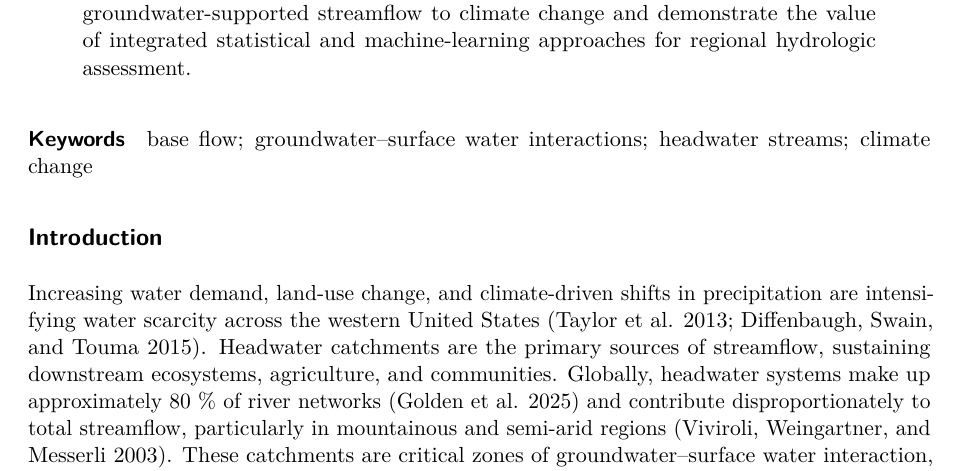
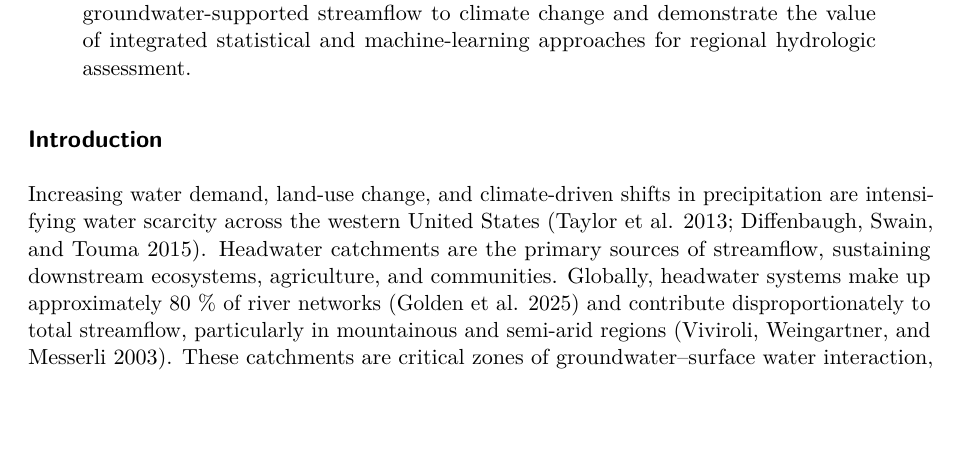
Before and after one commit to CaelumMroczek/headwaters_manuscript, a Quarto document (template.qmd): part of page 1 of 21, cut so that both start at the same text, the shorter picture padded with empty space. Rendered offline with R 4.5, knitr and Pandoc in place of Quarto, then LaTeX, with nearby package versions; drawn as R Markdown's standard PDF in place of the format the file asks for.

Commit message:
updated file

````diff
--- a/template.qmd
+++ b/template.qmd
@@ -33,7 +33,7 @@ abstract: |
   Headwater streams comprise nearly 88 % of the western U.S. river network and supply most of the region’s surface water, making them especially sensitive to warming, snowpack loss, and drought. As surface-water inputs decline, groundwater increasingly sustains streamflow, elevating the need to understand long-term trends in base flow and their climatic drivers. We analyzed 75 years of streamflow records (1950–2024) from 115 headwater basins to quantify historical changes, climate controls, and future trajectories of base flow. Using statistical analyses and cluster-specific Long Short-Term Memory models trained on downscaled climate data, we assessed both historical behavior and projections under SSP2-4.5 and SSP5-8.5. Historical results show widespread base-flow declines-most pronounced in early summer—driven by warming, reduced snowmelt, and declining antecedent moisture. Antecedent moisture emerged as the dominant positive driver, while snow and temperature exerted regime-dependent effects. Future projections indicate continued declines of 45–65 % by late century, with earlier seasonal peaks and reduced summer flows. Snowmelt-dominated and arid basins experience the largest relative reductions, whereas mixed-regime systems contribute the greatest volumetric losses. These changes pose significant risks to municipal water supply, ecosystems, and wildfire resilience across the region. Collectively, our results highlight the vulnerability of groundwater-supported streamflow to climate change and demonstrate the value of integrated statistical and machine-learning approaches for regional hydrologic assessment.
 
 plain-language-summary: |
- Headwater catchments supply much of the surface water in the western United States and are highly sensitive to warming and drying. Using 75 years of streamflow records from 115 headwater basins, we examined how base flow has changed over time and how it is likely to change in the future. We combined statistical analyses with cluster-specific machine-learning models trained on climate data to identify key climate controls and project future streamflow conditions. Historical records show widespread declines in base flow, particularly in early summer, driven by warming, reduced snowmelt, and drier antecedent conditions. Antecedent moisture was the strongest positive driver of base flow, while snow and temperature exerted region-specific controls across hydroclimatic regimes. Future projections for SSP2-4.5 and SSP5-8.5 indicate continued declines of 45–65% by late century, with earlier runoff timing and reduced summer flows. Snow-dominated mountain basins and hot, arid systems show the largest relative reductions, while large mixed basins account for the greatest volumetric losses. These results indicate that climate-driven reductions in snowpack and subsurface moisture will substantially diminish groundwater contributions to western headwaters, with implications for water supply, ecosystems, and wildfire resilience.
+ Headwater catchments supply much of the surface water in the western United States and are highly sensitive to warming and drying. Using 75 years of streamflow records from 115 headwater basins, we examined how base flow has changed over time and how it is likely to change in the future. We combined statistical analyses with cluster-specific machine-learning models trained on climate data to identify key climate controls and project future streamflow conditions. Historical records show widespread declines in base flow, particularly in early summer, driven by warming, reduced snowmelt, and drier antecedent conditions. Antecedent moisture was the strongest positive driver of base flow, while snow and temperature exerted region-specific controls across hydroclimatic regimes. Future projections for SSP2-4.5 and SSP5-8.5 indicate continued declines of 45–65% by late century, with earlier runoff timing and reduced summer flows. Snow-dominated mountain basins and low-elevation, rain-dominated systems show the largest relative reductions, while large mixed basins account for the greatest volumetric losses. In addition to declining volumes, base-flow contributions are projected to shift earlier in the year, reducing the groundwater-fed flows that sustain streams through summer dry periods. These results indicate that climate-driven reductions in snowpack and subsurface moisture will substantially diminish groundwater contributions to western headwaters, with implications for water supply, ecosystems, and wildfire resilience.
 
 keywords: [base flow; groundwater–surface water interactions; headwater streams; climate change]
 
@@ -58,10 +58,6 @@ knitr::opts_chunk$set(
   fig.height = 8,
   dpi = 600)
 ```
-
-#### Keywords
-
-base flow; groundwater–surface water interactions; headwater streams; climate change
 
 ## Introduction
 
````
Also changed, not shown: submission2/Supplementary-Information.pdf (added), template.qmd (4 more changed lines), 4 other files.
